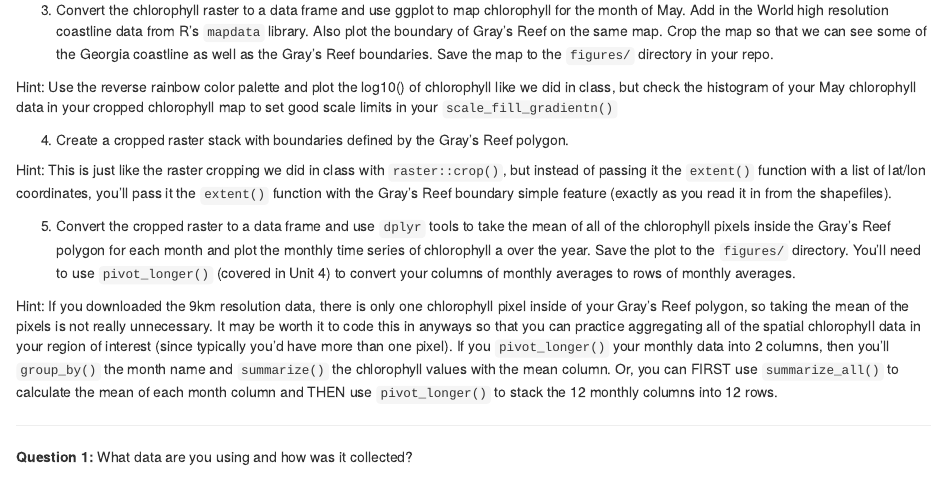
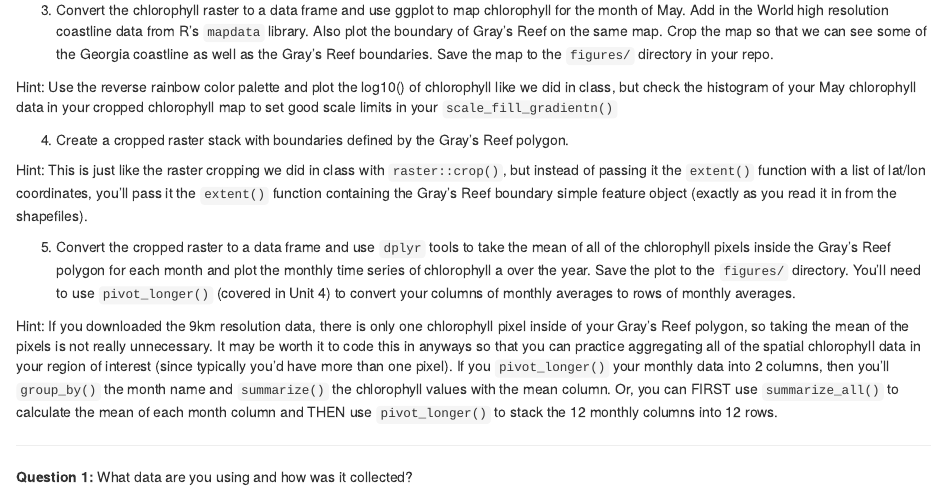
Before and after one commit to MSCI-599/HW_5_spatial, an R Markdown document (HW_5_spatial.Rmd): the page in a window 1100 px wide, from 1370 px down. Rendered offline with R 4.5, knitr and Pandoc, with nearby package versions.

Commit message:
minor edits

```diff
--- a/HW_5_spatial.Rmd
+++ b/HW_5_spatial.Rmd
@@ -88,7 +88,7 @@ Hint: Use the reverse rainbow color palette and plot the log10() of chlorophyll
 
 4. Create a cropped raster stack with boundaries defined by the Gray's Reef polygon.
 
-Hint: This is just like the raster cropping we did in class with `raster::crop()`, but instead of passing it the `extent()` function with a list of lat/lon coordinates, you'll pass it the `extent()` function with the Gray's Reef boundary simple feature (exactly as you read it in from the shapefiles).
+Hint: This is just like the raster cropping we did in class with `raster::crop()`, but instead of passing it the `extent()` function with a list of lat/lon coordinates, you'll pass it the `extent()` function containing the Gray's Reef boundary simple feature object (exactly as you read it in from the shapefiles).
 
 5. Convert the cropped raster to a data frame and use `dplyr` tools to take the mean of all of the chlorophyll pixels inside the Gray's Reef polygon for each month and plot the monthly time series of chlorophyll a over the year. Save the plot to the `figures/` directory. You'll need to use `pivot_longer()` (covered in Unit 4) to convert your columns of monthly averages to rows of monthly averages.
 
```
